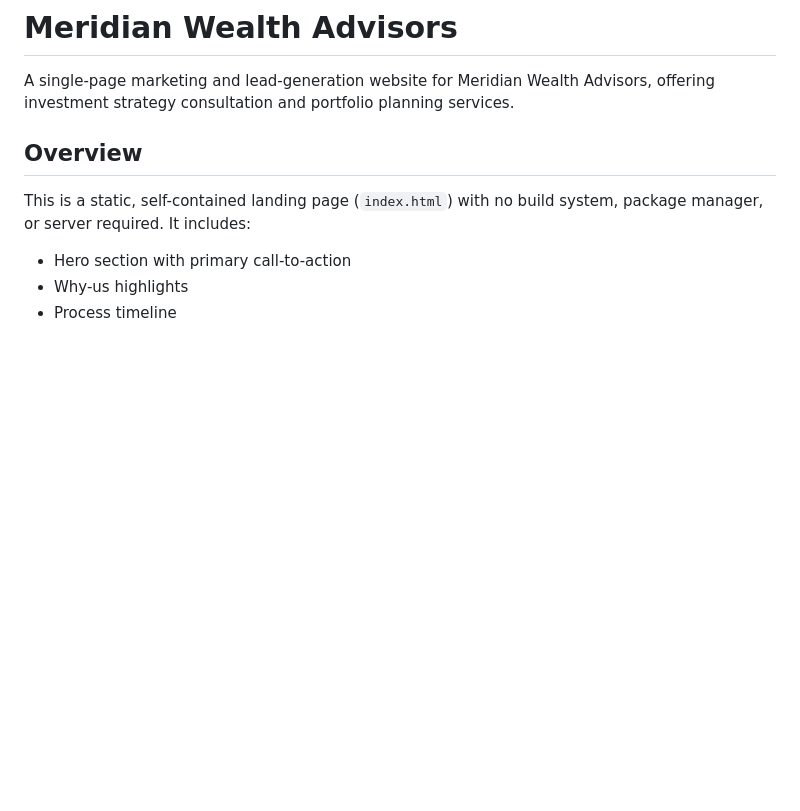
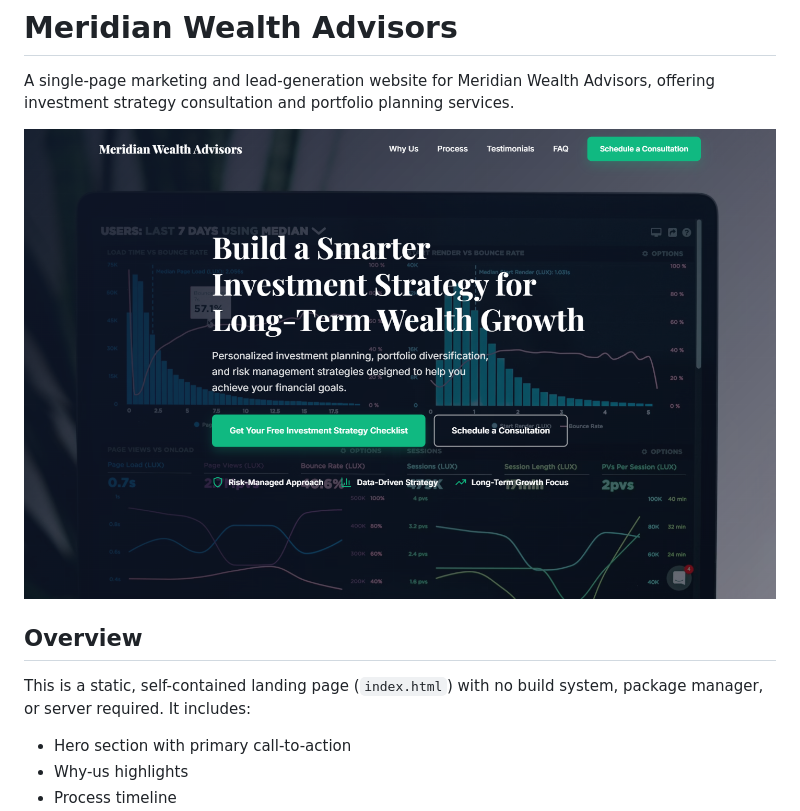
Before and after one commit to EricTangAI/financeconsultancy, a Markdown page: README.md, the part around the change. Rendered like a GitHub page; pictures changed too: assets/screenshot.png (added); blank space fills up the shorter version.

Commit message:
Add hero screenshot to README and project Playwright MCP config
Co-Authored-By: Claude Sonnet 4.6 <noreply@anthropic.com>

```diff
--- a/README.md
+++ b/README.md
@@ -1,6 +1,8 @@
 # Meridian Wealth Advisors
 
 A single-page marketing and lead-generation website for Meridian Wealth Advisors, offering investment strategy consultation and portfolio planning services.
+
+![Screenshot of the Meridian Wealth Advisors landing page hero section](assets/screenshot.png)
 
 ## Overview
 
```
Also changed, not shown: 1 other file.
